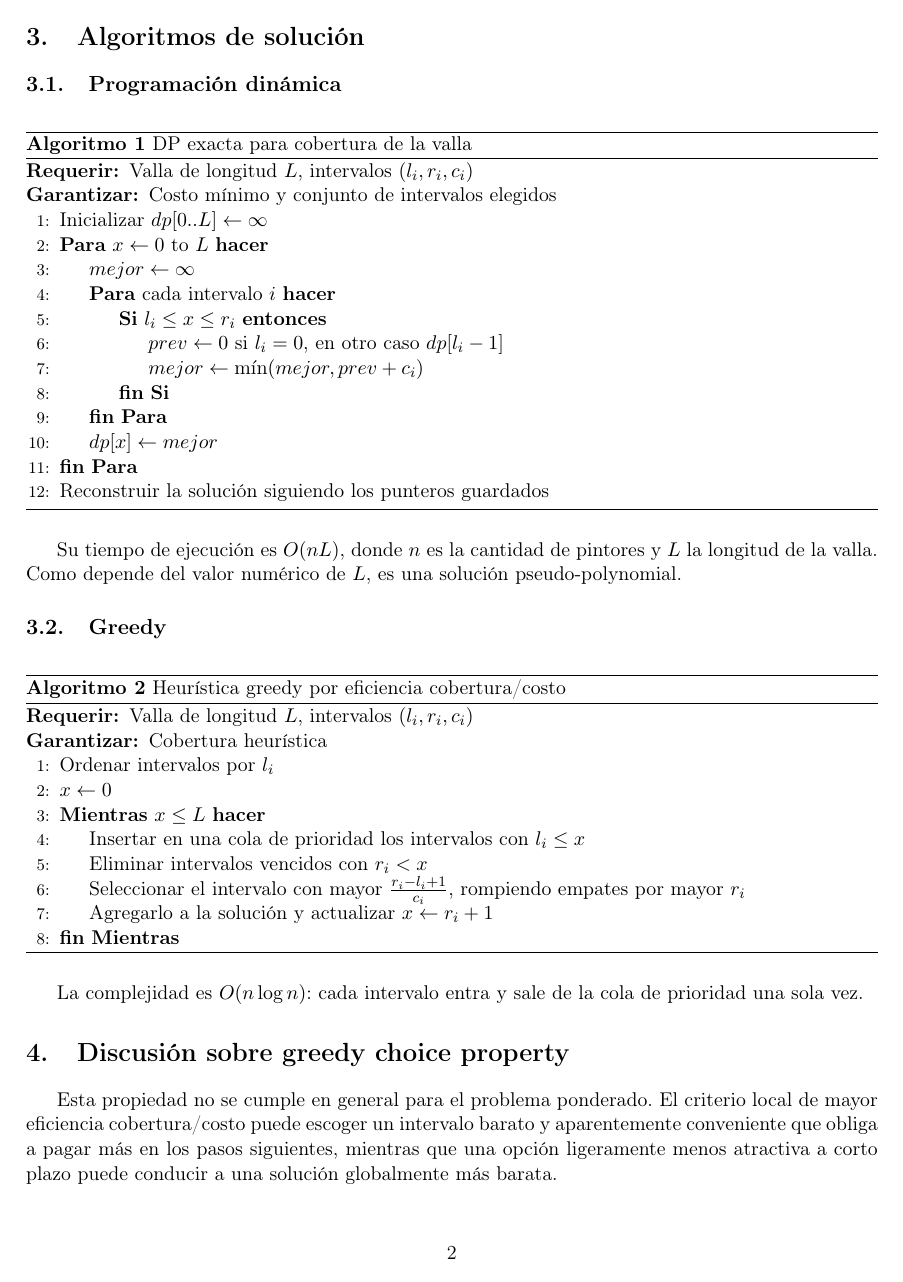
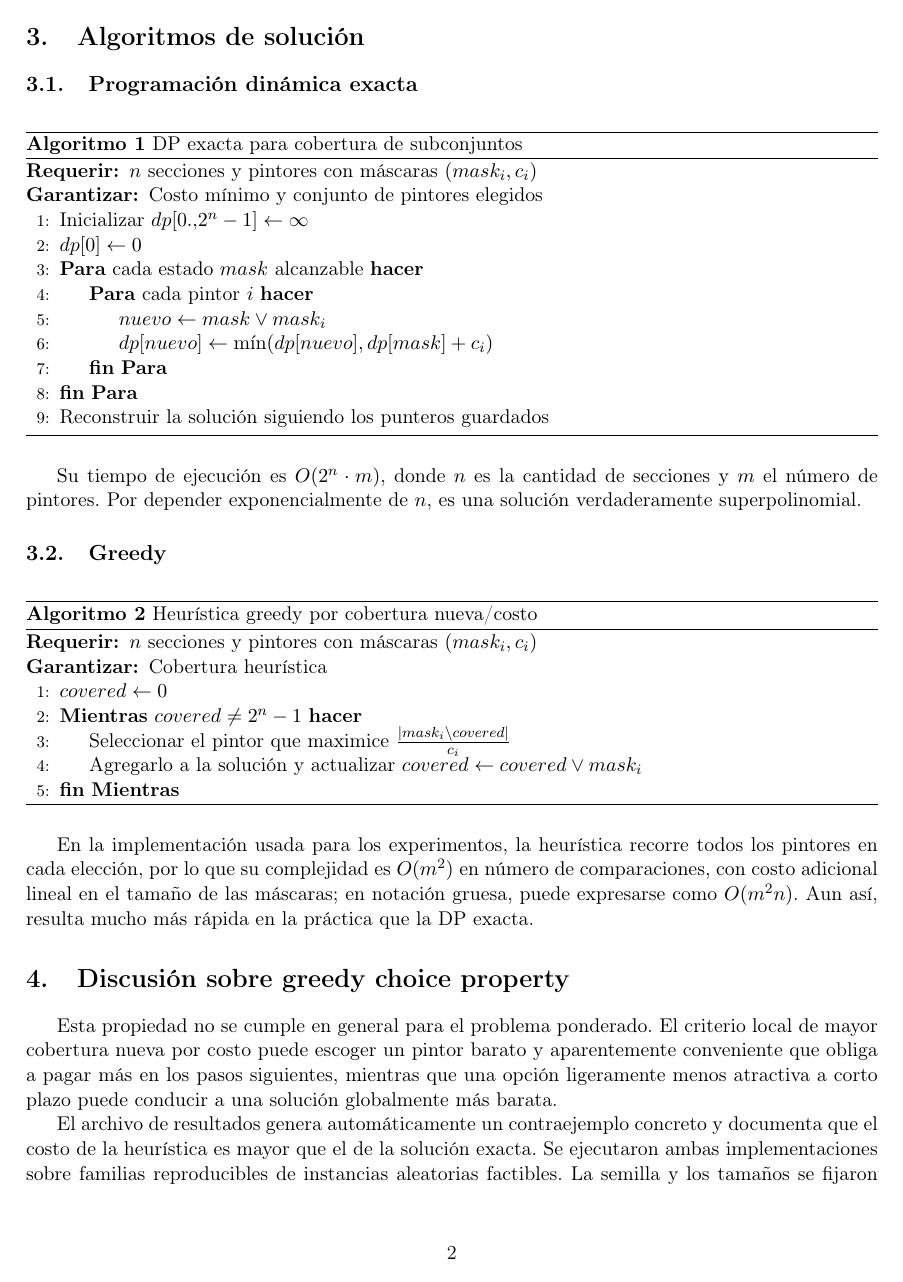
Before and after one commit to Javier-Espana/PRY2-ADA, a LaTeX document (report/main.tex): page 2 of 7. Compiled offline with pdfLaTeX.

Commit message:
docs: Reformulate report to subset-based coverage

```diff
--- a/report/main.tex
+++ b/report/main.tex
@@ -27,7 +27,7 @@
 \renewcommand{\algorithmicprocedure}{\textbf{Procedimiento}}
 \geometry{margin=1in}
 
-\title{Proyecto \#2 2026: Pintar la valla -- Cobertura de intervalos de costo mínimo}
+\title{Proyecto \#2 2026: Pintar la valla -- Cobertura de subconjuntos de costo mínimo}
 \author{Grupo de trabajo}
 \date{Mayo 2026}
 
@@ -54,49 +54,43 @@ donde $dp[-1] = 0$. Si no existe intervalo que cubra $x$, entonces $dp[x] = \inf
 
 \section{Algoritmos de solución}
-\subsection{Programación dinámica}
+\subsection{Programación dinámica exacta}
 \begin{algorithm}[H]
-\caption{DP exacta para cobertura de la valla}
+\caption{DP exacta para cobertura de subconjuntos}
 \begin{algorithmic}[1]
-\Require Valla de longitud $L$, intervalos $(l_i, r_i, c_i)$
-\Ensure Costo mínimo y conjunto de intervalos elegidos
-\State Inicializar $dp[0..L] \leftarrow \infty$
-\For{$x \leftarrow 0$ to $L$}
-    \State $mejor \leftarrow \infty$
-    \For{cada intervalo $i$}
-        \If{$l_i \le x \le r_i$}
-            \State $prev \leftarrow 0$ si $l_i = 0$, en otro caso $dp[l_i-1]$
-            \State $mejor \leftarrow \min(mejor, prev + c_i)$
-        \EndIf
+\Require $n$ secciones y pintores con máscaras $(mask_i, c_i)$
+\Ensure Costo mínimo y conjunto de pintores elegidos
+\State Inicializar $dp[0..2^n-1] \leftarrow \infty$
+\State $dp[0] \leftarrow 0$
+\For{cada estado $mask$ alcanzable}
+    \For{cada pintor $i$}
+        \State $nuevo \leftarrow mask \lor mask_i$
+        \State $dp[nuevo] \leftarrow \min(dp[nuevo], dp[mask] + c_i)$
     \EndFor
-    \State $dp[x] \leftarrow mejor$
 \EndFor
 \State Reconstruir la solución siguiendo los punteros guardados
 \end{algorithmic}
 \end{algorithm}
 
-Su tiempo de ejecución es $O(nL)$, donde $n$ es la cantidad de pintores y $L$ la longitud de la valla. Como depende del valor numérico de $L$, es una solución pseudo-polynomial.
+Su tiempo de ejecución es $O(2^n \cdot m)$, donde $n$ es la cantidad de secciones y $m$ el número de pintores. Por depender exponencialmente de $n$, es una solución verdaderamente superpolinomial.
 
 \subsection{Greedy}
 \begin{algorithm}[H]
-\caption{Heurística greedy por eficiencia cobertura/costo}
+\caption{Heurística greedy por cobertura nueva/costo}
 \begin{algorithmic}[1]
-\Require Valla de longitud $L$, intervalos $(l_i, r_i, c_i)$
+\Require $n$ secciones y pintores con máscaras $(mask_i, c_i)$
 \Ensure Cobertura heurística
-\State Ordenar intervalos por $l_i$
-\State $x \leftarrow 0$
-\While{$x \le L$}
-    \State Insertar en una cola de prioridad los intervalos con $l_i \le x$
-    \State Eliminar intervalos vencidos con $r_i < x$
-    \State Seleccionar el intervalo con mayor $\frac{r_i-l_i+1}{c_i}$, rompiendo empates por mayor $r_i$
-    \State Agregarlo a la solución y actualizar $x \leftarrow r_i + 1$
+\State $covered \leftarrow 0$
+\While{$covered \neq 2^n - 1$}
+    \State Seleccionar el pintor que maximice $\frac{|mask_i \setminus covered|}{c_i}$
+    \State Agregarlo a la solución y actualizar $covered \leftarrow covered \lor mask_i$
 \EndWhile
 \end{algorithmic}
 \end{algorithm}
 
-La complejidad es $O(n \log n)$: cada intervalo entra y sale de la cola de prioridad una sola vez.
+En la implementación usada para los experimentos, la heurística recorre todos los pintores en cada elección, por lo que su complejidad es $O(m^2)$ en número de comparaciones, con costo adicional lineal en el tamaño de las máscaras; en notación gruesa, puede expresarse como $O(m^2 n)$. Aun así, resulta mucho más rápida en la práctica que la DP exacta.
 
 \section{Discusión sobre greedy choice property}
-Esta propiedad no se cumple en general para el problema ponderado. El criterio local de mayor eficiencia cobertura/costo puede escoger un intervalo barato y aparentemente conveniente que obliga a pagar más en los pasos siguientes, mientras que una opción ligeramente menos atractiva a corto plazo puede conducir a una solución globalmente más barata.
+Esta propiedad no se cumple en general para el problema ponderado. El criterio local de mayor cobertura nueva por costo puede escoger un pintor barato y aparentemente conveniente que obliga a pagar más en los pasos siguientes, mientras que una opción ligeramente menos atractiva a corto plazo puede conducir a una solución globalmente más barata.
 
 El archivo de resultados genera automáticamente un contraejemplo concreto y documenta que el costo de la heurística es mayor que el de la solución exacta.
 Se ejecutaron ambas implementaciones sobre familias reproducibles de instancias aleatorias factibles. La semilla y los tamaños se fijaron para obtener mediciones honestas y repetibles. Cada tamaño se ejecutó varias veces y se reportó la mediana de tiempos.
```
Also changed, not shown: report/main.pdf, report/main.tex (31 more changed lines).
